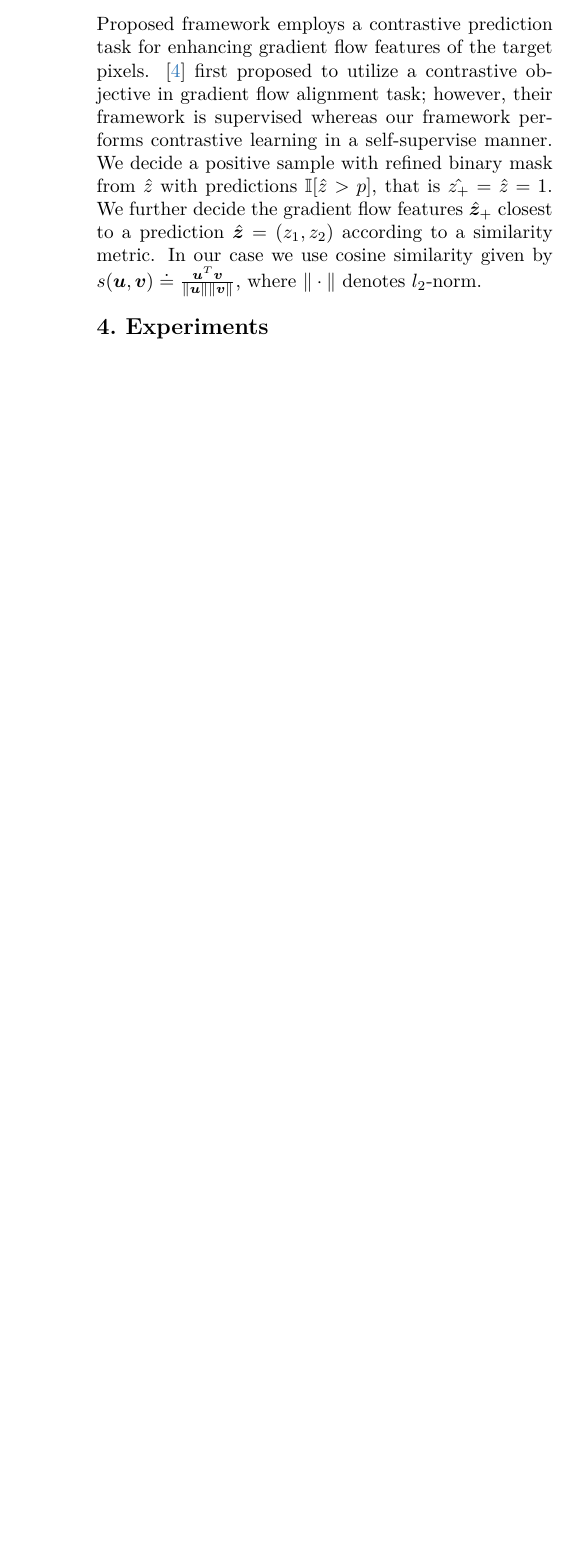
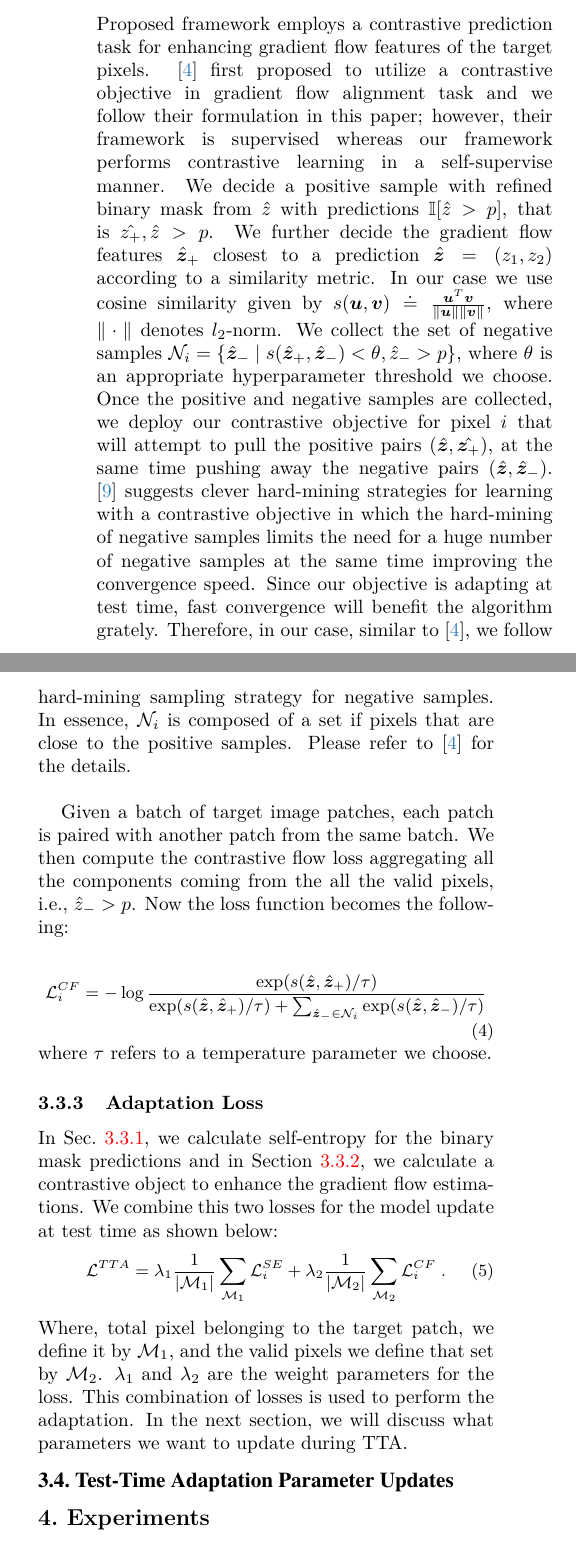
Before and after one commit to rz0012/CPE_620_TTA_Cell_Segmentation_Latex, a LaTeX paper (main.tex, which reads sec/3_methods.tex): part of one column of page 3 of 3 before the commit and two parts of the columns of page 3 of 4 after it, the two joined at a grey line, cut so that both start at the same text, the shorter picture padded with empty space. Compiled offline with pdfLaTeX.

Commit message:
tta loss comp

```diff
--- a/sec/3_methods.tex
+++ b/sec/3_methods.tex
@@ -38,35 +38,26 @@ However, since our mask predictions refer to a binary crossentropy task and do n
 
 Now that we calculated $\mathcal{L}^{SE}$ for the binary mask predictions, we can use this information to collect more confident prediction. We choose a threshold $\delta$ that describes if the $\mathcal{L}_i^{SE}$ is lower than the threshold, then the predictions are confident enough. It is given by $\hat{\bm{z}} = \bm{z}[\mathcal{L}^{SE}<\delta]$. Further, once the indices are collected, we choose a probability threshold $p$ that determines if the original predictions have large enough probability to be considered a valid prediction which is given by $\hat{\bm{z}} = \hat{\bm{z}}[\sigma(z)<p]$. Now, we have a refined set of indices which will be useful in the next section.
 
-\subsubsection{Contrastive Flow Loss}
-Proposed framework employs a contrastive prediction task for enhancing gradient flow features of the target pixels. \cite{keaton2023celltranspose} first proposed to utilize a contrastive objective in gradient flow alignment task; however, their framework is supervised whereas our framework performs contrastive learning in a self-supervise manner. We decide a positive sample with refined binary mask from  $\hat{z}$ with predictions $\mathbb{I}[\hat{z}>p]$, that is $\hat{z_+}=\hat{z}=1$. We further decide the gradient flow features $\hat{\bm{z}}_+$ closest to a prediction  $\hat{\bm{z}} = (z_1,z_2)$ according to a similarity metric. In our case we use cosine similarity given by $s(\bm{u},\bm{v})\doteq\frac{\bm{u}^T\bm{v}}{\| \bm{u} \| \| \bm{v}\| }$, where $\| \cdot \|$ denotes $l_2$-norm.
+\subsubsection{Contrastive Flow Loss} \label{sec:tta-cfl}
+Proposed framework employs a contrastive prediction task for enhancing gradient flow features of the target pixels. \cite{keaton2023celltranspose} first proposed to utilize a contrastive objective in gradient flow alignment task and we follow their formulation in this paper; however, their framework is supervised whereas our framework performs contrastive learning in a self-supervise manner. We decide a positive sample with refined binary mask from  $\hat{z}$ with predictions $\mathbb{I}[\hat{z}>p]$, that is $\hat{z_+},\hat{z}>p$. We further decide the gradient flow features $\hat{\bm{z}}_+$ closest to a prediction  $\hat{\bm{z}} = (z_1,z_2)$ according to a similarity metric. In our case we use cosine similarity given by $s(\bm{u},\bm{v})\doteq\frac{\bm{u}^T\bm{v}}{\| \bm{u} \| \| \bm{v}\| }$, where $\| \cdot \|$ denotes $l_2$-norm.  We collect the set of negative samples $\mathcal{N}_i = \{ \hat{\bm{ z}}_- \; | \; s(\hat{\bm{ z}}_+,\hat{\bm{ z}}_-) < \theta, \hat{z}_- > p\}$, where $\theta$ is an appropriate hyperparameter threshold we choose. Once the positive and negative samples are collected, we deploy our contrastive objective for pixel $i$ that will attempt to pull the positive pairs $(\hat{\bm{z}}, \hat{\bm{z}_+})$, at the same time pushing away the negative pairs $(\hat{\bm{z}}, \hat{\bm{z}}_-)$.  \cite{wang2021understanding} suggests clever hard-mining strategies for learning with a contrastive objective in which the hard-mining of negative samples limits the need for a huge number of negative samples at the same time improving the convergence speed. Since our objective is adapting at test time, fast convergence will benefit the algorithm grately. Therefore, in our case, similar to \cite{keaton2023celltranspose}, we follow hard-mining sampling strategy for negative samples. In essence, $\mathcal{N}_i$ is composed of a set if pixels that are close to the positive samples. Please refer to  \cite{keaton2023celltranspose} for the details. \\
 
+Given a batch of target image patches, each patch is paired with another patch from the same batch. We then compute the contrastive flow loss aggregating all the components coming from the all the valid pixels, i.e.,  $\hat{z}_- > p$.
+Now the loss function becomes the following:
 
-% \begin{figure}[t]
-%     \centering
-%     \includegraphics[width=9cm]{figs/project_proposal.pdf}
-%     \caption{Overall Framework.}
-%     \label{fig:overall_framework}
-% \end{figure}
+\begin{equation}
+    \small
+    \mathcal{L}_i^{CF} = - \log \frac{\exp( s (\hat{\bm{ z}}, \hat{\bm{ z}}_+)/\tau )}{ \exp( s (\hat{\bm{ z}}, \hat{\bm{ z}}_+)/\tau ) + \sum_{\hat{\bm{ z}}_- \in \mathcal{N}_i} \exp( s (\hat{\bm{ z}}, \hat{\bm{ z}}_-)/\tau ) }\\
+    \label{eq-contrastive-flow-loss}
+  \end{equation}
+where $\tau$ refers to a temperature parameter we choose.
 
-% \subsection{Training Gaussian Splats Algorithm}
+\subsubsection{Adaptation Loss}
+In \cref{sec:tta-se}, we calculate self-entropy for the binary mask predictions and in \Cref{sec:tta-cfl}, we calculate a contrastive object to enhance the gradient flow estimations. We combine this two losses for the model update at test time as shown below:
+\begin{equation}
+    \small
+    \mathcal{L}^{TTA} = \lambda_1\frac{1}{| \mathcal{M}_1 |} \sum_{\mathcal{M}_{1}} \mathcal{L}^{SE}_i + \lambda_2\frac{1}{| \mathcal{M}_2 |} \sum_{\mathcal{M}_2} \mathcal{L}^{CF}_i \; .
+    \label{eq-tta-loss}
+  \end{equation}
+Where, total pixel belonging to the target patch, we define it by $\mathcal{M}_1$, and the valid pixels we define that set by $\mathcal{M}_2$. $\lambda_1$ and $\lambda_2$ are the weight parameters for the loss. This combination of losses is used to perform the adaptation. In the next section, we will discuss what parameters we want to update during TTA.
 
-% Radiance fields are a new form of 3d representation which relies on novel differentiable ray-marching, in this talk we will discuss two types Neural Radiance Fields (NeRF) and Gaussian Splatting (GS).   In brief, a radiance field is a learnable representation of a scene, in the case of the NeRFS a large MLP is used as the mechanism and in GS a variable list of ellipsoids.  A raycast is a form of graphics rendering in which the emission of photons onto a pixel is calculated by tracking the reflection of light.  For instance, to find the color of the middle pixel of an image, a ray can be calculated in the opposite direction of how light is received by the camera.  Usually in the case of raycast, for simplicity, once the ray hits an object in the 3d scene it stops and the color of the hit object is blended into that pixel.  \\
-
-% Instead of the ray cast ending after an arbitrary number of reflections, the rays’ direction is not affected by reflection.  Each perceptron in NeRF or Ellipsoid in GS is associated with an emission of light which adds its contribution to the ray by integrating the contribution of each perceptron or ellipsoid to the ray small changes to the light emitted are captured by the alpha-blending equation. Each of these are trained by taking training samples and finding the divergence between the rendering at the current training step compared to the known ground truth image.  In order, to have this information though you need to also know the pose of the camera relative to the scene during training which can be a major impediment to applying a radiance field method. In this case we have the benefit of a closed system where we can define the position of the viewer based on the geometry of the original imaging system which is published information.  \\
-
-% \subsubsection{Dynamic Gaussian Splatting}
-% \label{sec:related_works_gaussian_splatting}
-% Importantly for this investigation we must go beyond the original scope of Gaussian splatting to accommodate the time-dynamic nature of the data to apply it to tracking.
-
-% In our case, we are going to combine the techniques of \cite{Zhou2023-zg} and \cite{Bae2024-xu}. In \cite{Zhou2023-zg}, they demonstrate the ability to optimize a Gaussian field that can approximate both the images and the features from a novel view. In order to take into account the time-dynamics, we have to integrate the ideas of \cite{Bae2024-xu}. In order to deal with dynamic the field is seperated into static components and dynamic deformations.  The static components are those that are well-modelled by the initial GAN. The deformations are further divided into "slow" and "fast" changes so that the slow changes can be handled by a coarse model followed by a fine deformation model to implement the fast changes.  The potential downside of \cite{Bae2024-xu}, is that it requires optimization on a per-gaussian basis so it is sensitive to complexity in the scene, but in our domain we have a situation where the objects of interest can be represented with very few gaussians without effecting the appearance based losses.
-
-% \subsection{Refinement}
-% The refinement module processes three inputs to construct a more refined mask. These three inputs are: the raw image volume, initial segmentation produced by the Cellpose~\cite{stringer2021cellpose} base model, and Gaussian splats constructed from the raw image volume. On the architecture side, this module shares the exact same architecture as CellpoSe~\cite{stringer2021cellpose}, except the number of input channels. Please refer to ~\Cref{fig:refinement}.
-
-% \begin{figure}[t]
-%     \centering
-%     \includegraphics[width=9cm]{figs/refinement.pdf}
-%     \caption{Refinement Strategy.}
-%     \label{fig:refinement}
-% \end{figure}
+\subsection{Test-Time Adaptation Parameter Updates}
```
Also changed, not shown: main.bib (+8 -0 lines), sec/3_methods.tex (4 more changed lines).
